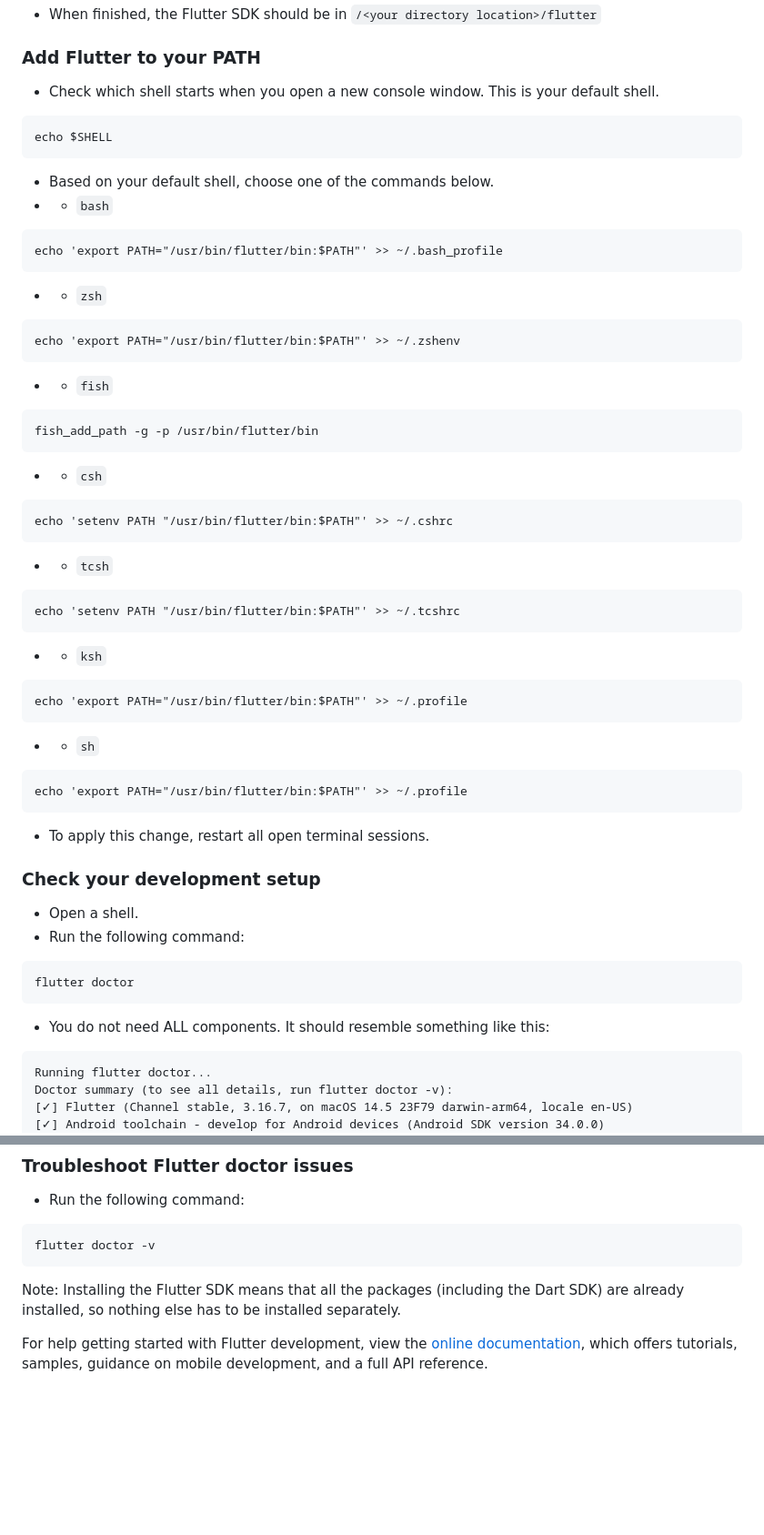
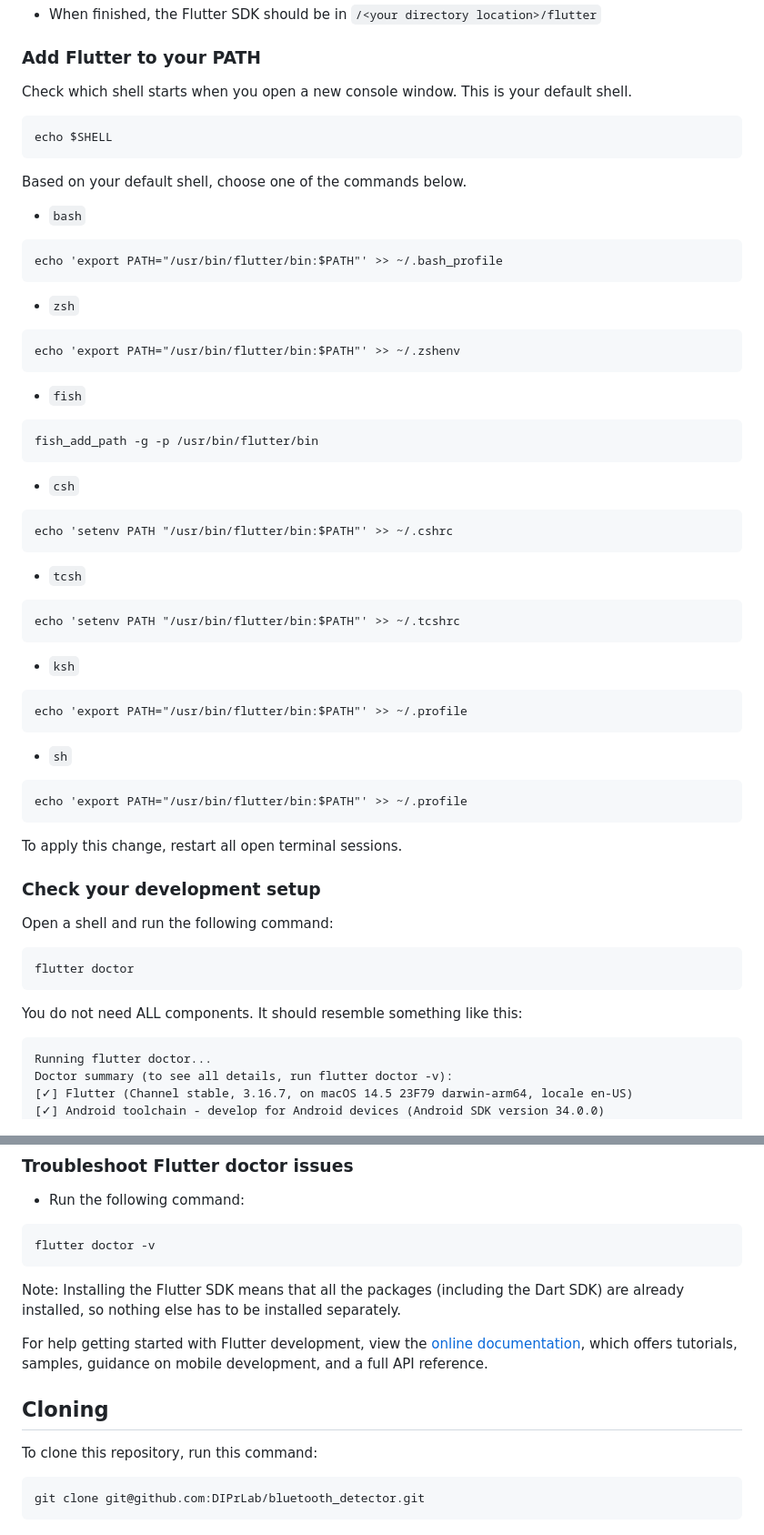
Before and after one commit to StarLumos/blue-crab-settings, a Markdown page: README.md, 2 parts joined by grey strips. Shown at 91% size. Drawn GitHub-style; blank space fills up the shorter version.

Commit message:
Update README formatting, add notes and how to clone

````diff
--- a/README.md
+++ b/README.md
@@ -43,48 +43,56 @@ tar -xf ~/Downloads/flutter_linux_3.22.3-stable.tar.xz -C <your directory locati
 - When finished, the Flutter SDK should be in `/<your directory location>/flutter`
 
 ### Add Flutter to your PATH
-- Check which shell starts when you open a new console window. This is your default shell.
+Check which shell starts when you open a new console window. This is your default shell.
 ```
 echo $SHELL
 ```
-- Based on your default shell, choose one of the commands below.
-- - `bash`
+
+Based on your default shell, choose one of the commands below.
+- `bash`
 ```
 echo 'export PATH="/usr/bin/flutter/bin:$PATH"' >> ~/.bash_profile
 ```
-- - `zsh`
+
+- `zsh`
 ```
 echo 'export PATH="/usr/bin/flutter/bin:$PATH"' >> ~/.zshenv
 ```
-- - `fish`
+
+- `fish`
 ```
 fish_add_path -g -p /usr/bin/flutter/bin
 ```
-- - `csh`
+
+- `csh`
 ```
 echo 'setenv PATH "/usr/bin/flutter/bin:$PATH"' >> ~/.cshrc
 ```
-- - `tcsh`
+
+- `tcsh`
 ```
 echo 'setenv PATH "/usr/bin/flutter/bin:$PATH"' >> ~/.tcshrc
 ```
-- - `ksh`
+
+- `ksh`
 ```
 echo 'export PATH="/usr/bin/flutter/bin:$PATH"' >> ~/.profile
 ```
-- - `sh`
+
+- `sh`
 ```
 echo 'export PATH="/usr/bin/flutter/bin:$PATH"' >> ~/.profile
 ```
-- To apply this change, restart all open terminal sessions.
+
+To apply this change, restart all open terminal sessions.
 
 ### Check your development setup
-- Open a shell.
-- Run the following command:
+Open a shell and run the following command:
 ```
 flutter doctor
 ```
-- You do not need ALL components. It should resemble something like this:
+
+You do not need ALL components. It should resemble something like this:
 ```
 Running flutter doctor...
 Doctor summary (to see all details, run flutter doctor -v):
@@ -108,3 +116,9 @@ Note: Installing the Flutter SDK means that all the packages (including the Dart
 For help getting started with Flutter development, view the
 [online documentation](https://docs.flutter.dev/), which offers tutorials,
 samples, guidance on mobile development, and a full API reference.
+
+## Cloning
+To clone this repository, run this command:
+```
+git clone git@github.com:DIPrLab/bluetooth_detector.git
+```
````
